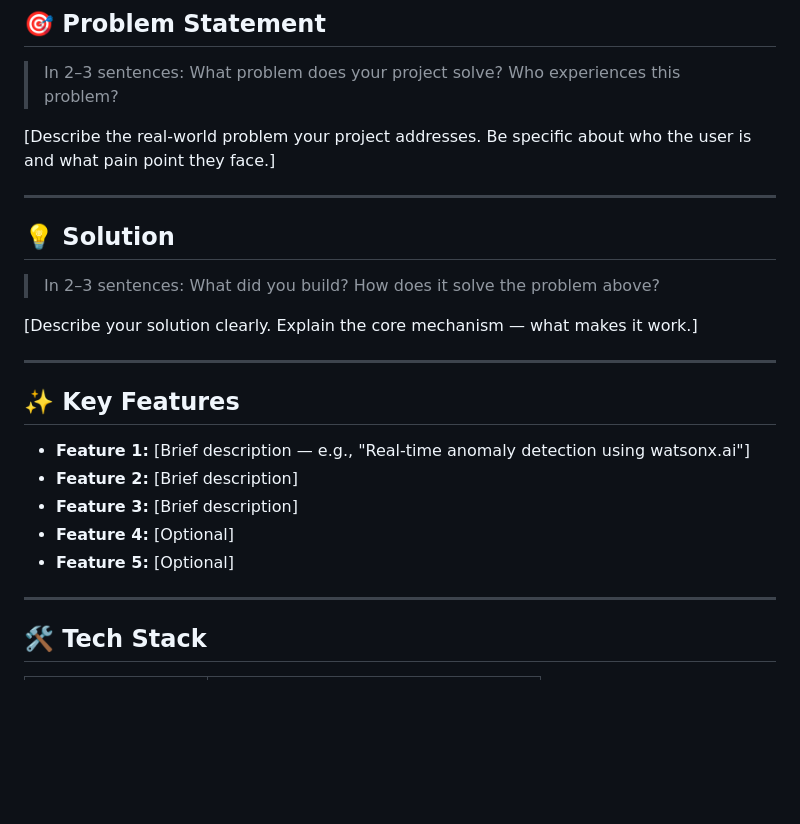
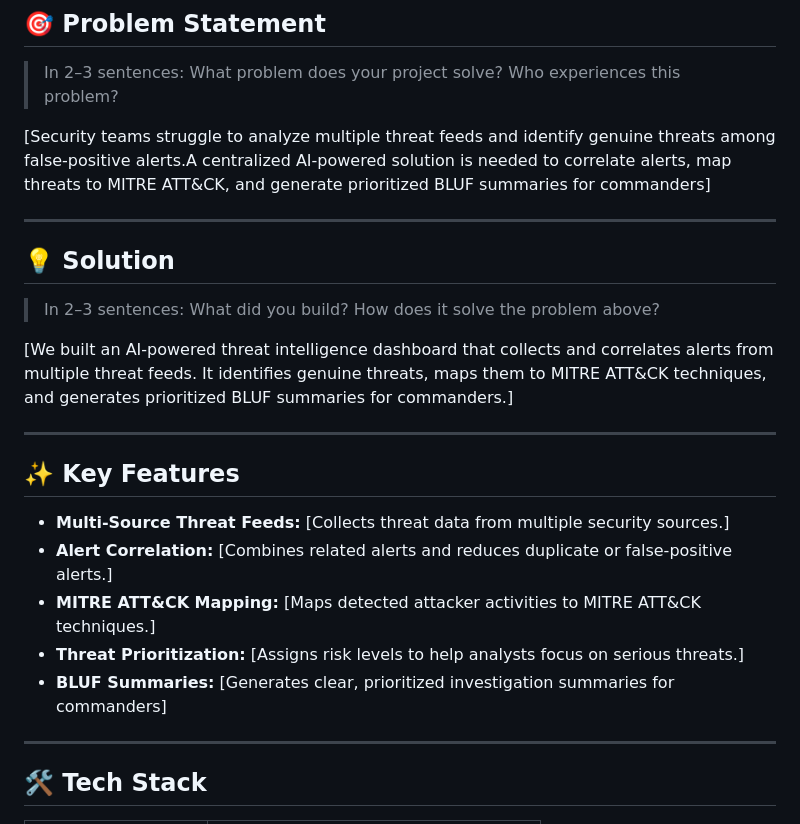
Before and after one commit to omkalathiya007/bob-ai-hackathon-Threat-Guardians, a Markdown page: README.md, the part around the change. Rendered like a GitHub page; blank space fills up the shorter version.

Commit message:
Revise README with project details and features
Updated the README to clarify the problem statement, solution, and key features of the project.

```diff
--- a/README.md
+++ b/README.md
@@ -20,7 +20,7 @@
 
 > In 2–3 sentences: What problem does your project solve? Who experiences this problem?
 
-[Describe the real-world problem your project addresses. Be specific about who the user is and what pain point they face.]
+[Security teams struggle to analyze multiple threat feeds and identify genuine threats among false-positive alerts.A centralized AI-powered solution is needed to correlate alerts, map threats to MITRE ATT&CK, and generate prioritized BLUF summaries for commanders]
 
 ---
 
@@ -28,17 +28,17 @@
 
 > In 2–3 sentences: What did you build? How does it solve the problem above?
 
-[Describe your solution clearly. Explain the core mechanism — what makes it work.]
+[We built an AI-powered threat intelligence dashboard that collects and correlates alerts from multiple threat feeds. It identifies genuine threats, maps them to MITRE ATT&CK techniques, and generates prioritized BLUF summaries for commanders.]
 
 ---
 
 ## ✨ Key Features
 
-- **Feature 1:** [Brief description — e.g., "Real-time anomaly detection using watsonx.ai"]
-- **Feature 2:** [Brief description]
-- **Feature 3:** [Brief description]
-- **Feature 4:** [Optional]
-- **Feature 5:** [Optional]
+- **Multi-Source Threat Feeds:** [Collects threat data from multiple security sources.]
+- **Alert Correlation:** [Combines related alerts and reduces duplicate or false-positive alerts.]
+- **MITRE ATT&CK Mapping:** [Maps detected attacker activities to MITRE ATT&CK techniques.]
+- **Threat Prioritization:** [Assigns risk levels to help analysts focus on serious threats.]
+- **BLUF Summaries:** [Generates clear, prioritized investigation summaries for commanders]
 
 ---
 
```
